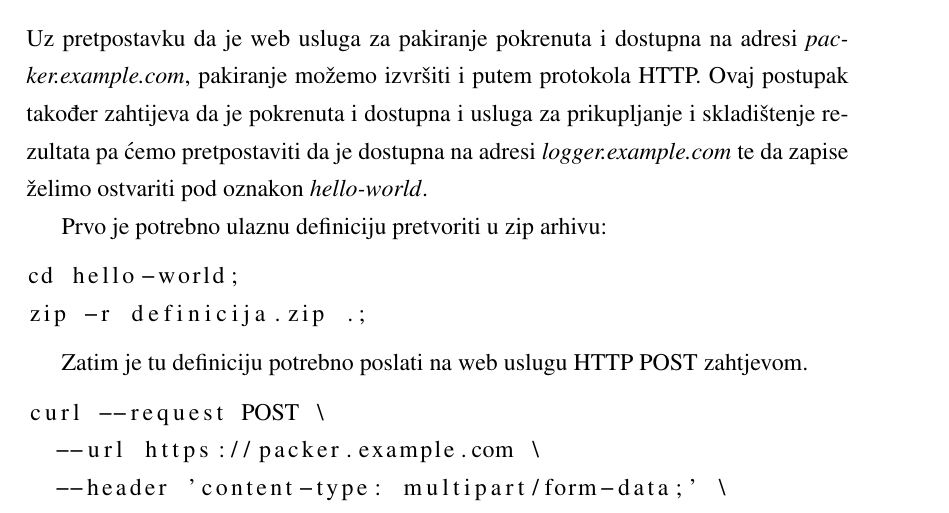
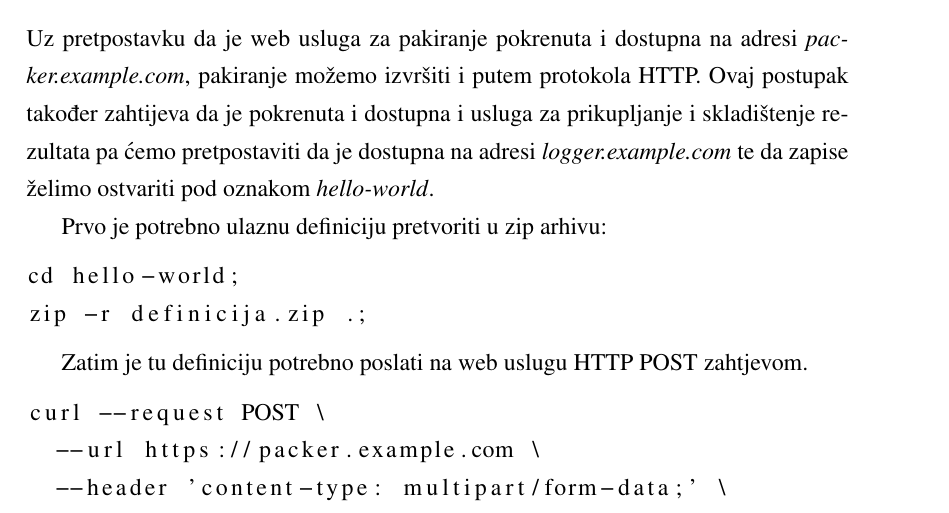
Before and after one commit to mrPjer/sandworm-whitepaper, a LaTeX thesis (zavrsni.tex): part of page 43 of 45, cut so that both start at the same text. Compiled offline with pdfLaTeX.

Commit message:
Fix typo

```diff
--- a/zavrsni.tex
+++ b/zavrsni.tex
@@ -886,7 +886,7 @@ Nakon što su slike izgrađene, poželjno je poslati ih na dijeljeni registar Do
 
 \subsection{Pakiranje pomoću web usluge}
 
-Uz pretpostavku da je web usluga za pakiranje pokrenuta i dostupna na adresi {\textit{packer.example.com}}, pakiranje možemo izvršiti i putem protokola HTTP. Ovaj postupak također zahtijeva da je pokrenuta i dostupna i usluga za prikupljanje i skladištenje rezultata pa ćemo pretpostaviti da je dostupna na adresi {\textit{logger.example.com}} te da zapise želimo ostvariti pod oznakon {\textit{hello-world}}.
+Uz pretpostavku da je web usluga za pakiranje pokrenuta i dostupna na adresi {\textit{packer.example.com}}, pakiranje možemo izvršiti i putem protokola HTTP. Ovaj postupak također zahtijeva da je pokrenuta i dostupna i usluga za prikupljanje i skladištenje rezultata pa ćemo pretpostaviti da je dostupna na adresi {\textit{logger.example.com}} te da zapise želimo ostvariti pod oznakom {\textit{hello-world}}.
 
 Prvo je potrebno ulaznu definiciju pretvoriti u zip arhivu:
 
```
